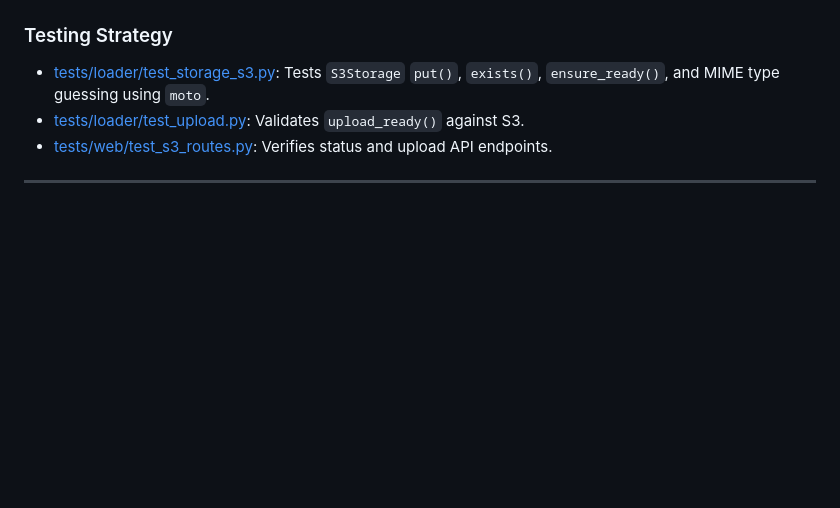
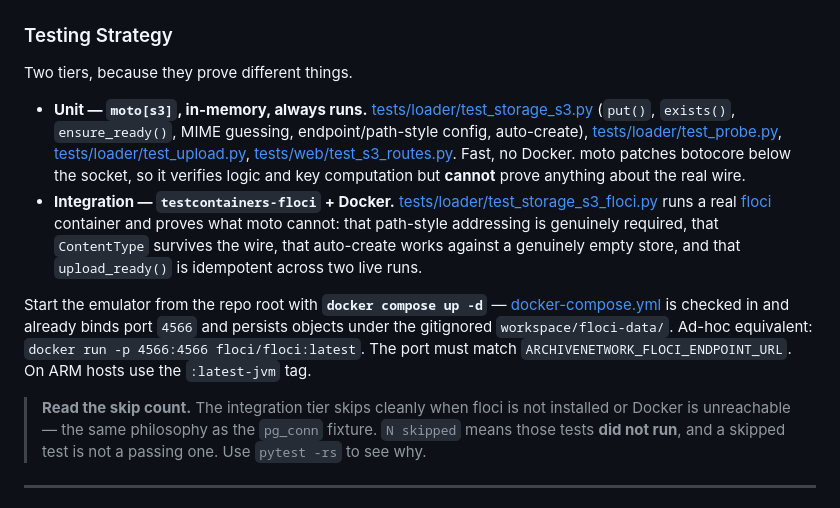
Before and after one commit to Dattebayo2505/ARCHive-Network, a Markdown page: AWS-CONNECTOR-ARCHITECTURE.md, the part around one of its changes. GitHub-like rendering; blank space fills up the shorter version.

```diff
--- a/AWS-CONNECTOR-ARCHITECTURE.md
+++ b/AWS-CONNECTOR-ARCHITECTURE.md
@@ -109,8 +158,16 @@ Endpoints in [src/archivenetwork/web/routes_s3.py](src/archivenetwork/web/routes
 
 ### Testing Strategy
-- [tests/loader/test_storage_s3.py](tests/loader/test_storage_s3.py): Tests `S3Storage` `put()`, `exists()`, `ensure_ready()`, and MIME type guessing using `moto`.
-- [tests/loader/test_upload.py](tests/loader/test_upload.py): Validates `upload_ready()` against S3.
-- [tests/web/test_s3_routes.py](tests/web/test_s3_routes.py): Verifies status and upload API endpoints.
+
+Two tiers, because they prove different things.
+
+- **Unit — `moto[s3]`, in-memory, always runs.** [tests/loader/test_storage_s3.py](tests/loader/test_storage_s3.py) (`put()`, `exists()`, `ensure_ready()`, MIME guessing, endpoint/path-style config, auto-create), [tests/loader/test_probe.py](tests/loader/test_probe.py), [tests/loader/test_upload.py](tests/loader/test_upload.py), [tests/web/test_s3_routes.py](tests/web/test_s3_routes.py). Fast, no Docker. moto patches botocore below the socket, so it verifies logic and key computation but **cannot** prove anything about the real wire.
+- **Integration — `testcontainers-floci` + Docker.** [tests/loader/test_storage_s3_floci.py](tests/loader/test_storage_s3_floci.py) runs a real [floci](https://github.com/floci-io/floci) container and proves what moto cannot: that path-style addressing is genuinely required, that `ContentType` survives the wire, that auto-create works against a genuinely empty store, and that `upload_ready()` is idempotent across two live runs.
+
+Start the emulator from the repo root with **`docker compose up -d`** — [docker-compose.yml](docker-compose.yml) is checked in and already binds port `4566` and persists objects under the gitignored `workspace/floci-data/`. Ad-hoc equivalent: `docker run -p 4566:4566 floci/floci:latest`. The port must match `ARCHIVENETWORK_FLOCI_ENDPOINT_URL`. On ARM hosts use the `:latest-jvm` tag.
+
+> **Read the skip count.** The integration tier skips cleanly when floci is not installed or
+> Docker is unreachable — the same philosophy as the `pg_conn` fixture. `N skipped` means those
+> tests **did not run**, and a skipped test is not a passing one. Use `pytest -rs` to see why.
 
 ---
 
```
Also changed, not shown: other parts of AWS-CONNECTOR-ARCHITECTURE.md (+55 -6 lines).
